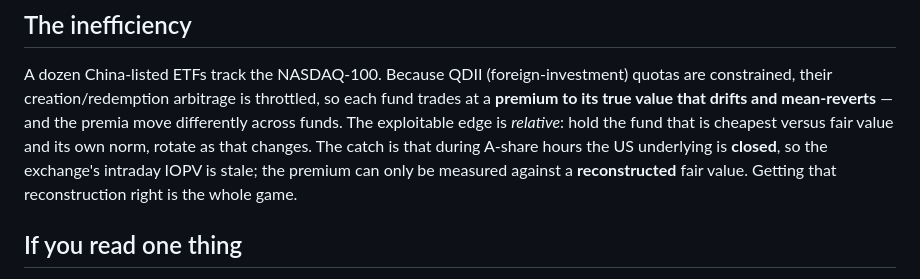
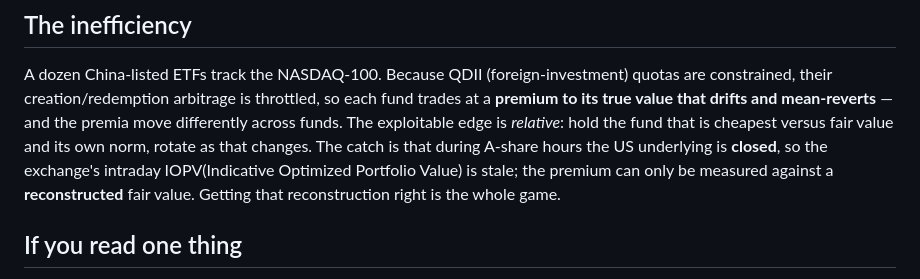
Before and after one commit to Leorich-max/qdii-fair-value-engine, a Markdown page: README.md, the part around the change. Drawn GitHub-style.

```diff
--- a/README.md
+++ b/README.md
@@ -20,7 +20,7 @@ fund trades at a **premium to its true value that drifts and mean-reverts** —
 the premia move differently across funds. The exploitable edge is *relative*: hold
 the fund that is cheapest versus fair value and its own norm, rotate as that
 changes. The catch is that during A-share hours the US underlying is **closed**, so
-the exchange's intraday IOPV is stale; the premium can only be measured against a
+the exchange's intraday IOPV(Indicative Optimized Portfolio Value) is stale; the premium can only be measured against a
 **reconstructed** fair value. Getting that reconstruction right is the whole game.
 
 ## If you read one thing
```
